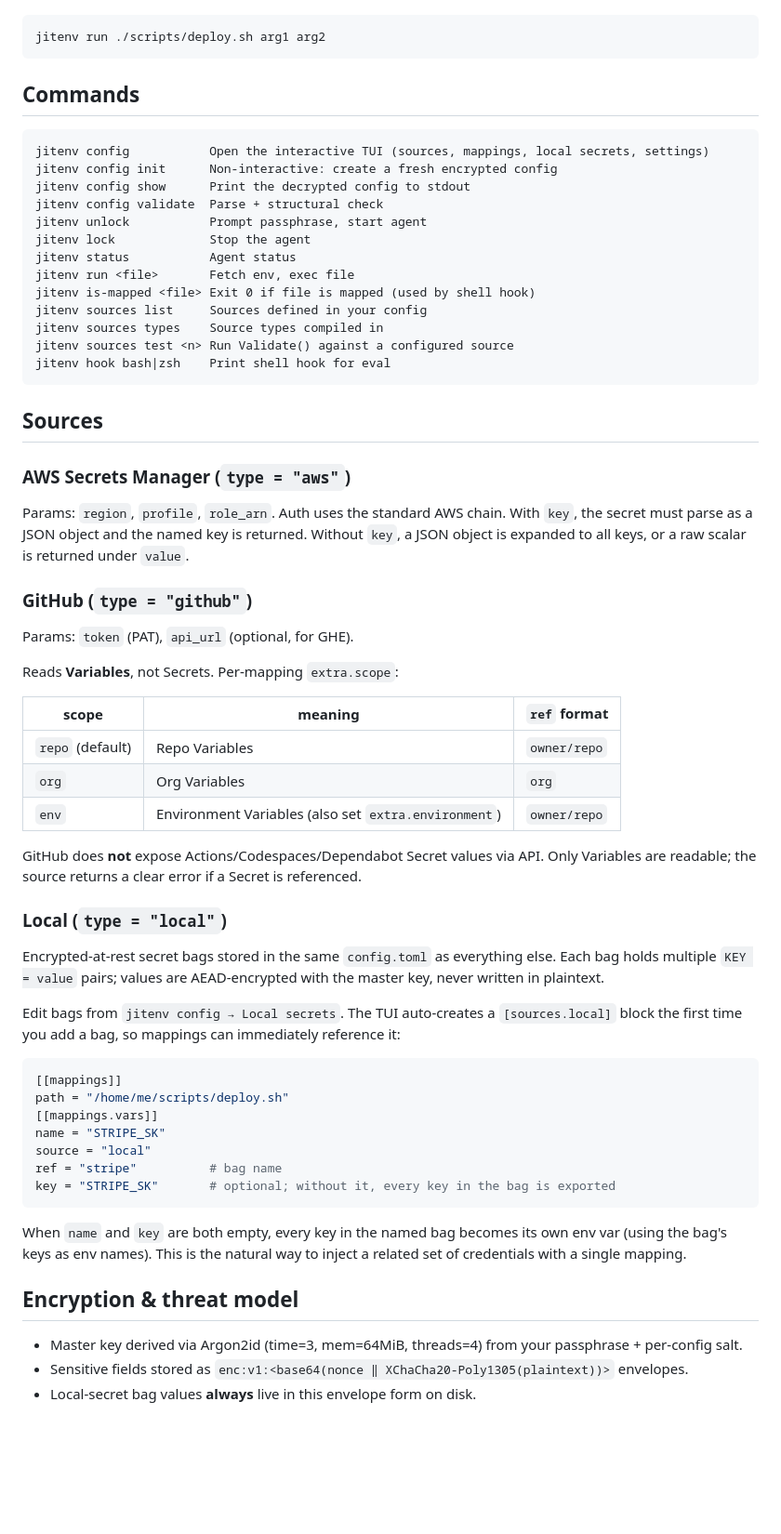
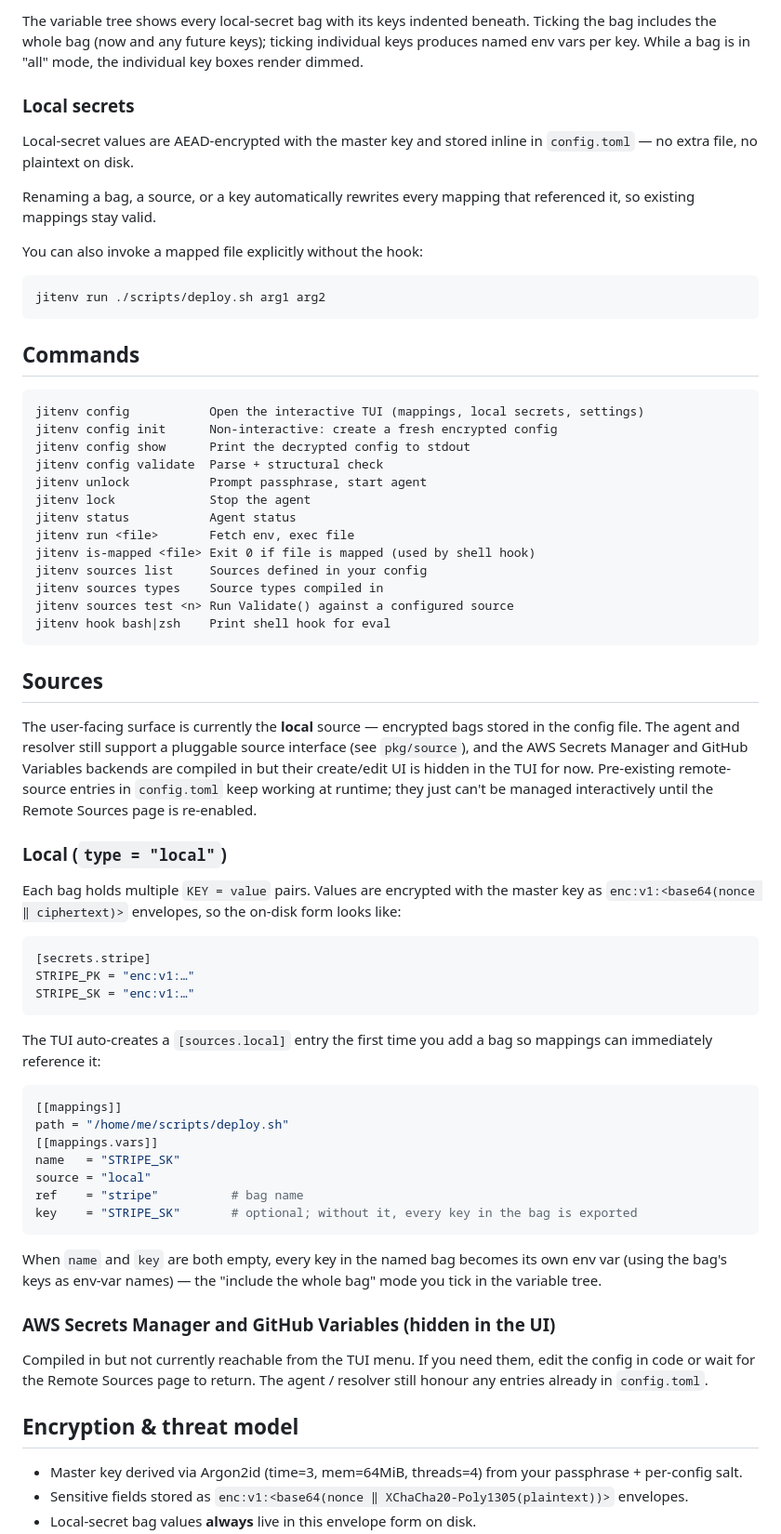
Before and after one commit to Galvill/jitenv, a Markdown page: README.md, the part around one of its changes. Shown at 93% size. Drawn GitHub-style; blank space fills up the shorter version.

````diff
--- a/README.md
+++ b/README.md
@@ -72,3 +96,17 @@ You can also invoke explicitly without the hook:
+The variable tree shows every local-secret bag with its keys indented
+beneath. Ticking the bag includes the whole bag (now and any future
+keys); ticking individual keys produces named env vars per key. While
+a bag is in "all" mode, the individual key boxes render dimmed.
+
+### Local secrets
+
+Local-secret values are AEAD-encrypted with the master key and stored
+inline in `config.toml` — no extra file, no plaintext on disk.
+
+Renaming a bag, a source, or a key automatically rewrites every
+mapping that referenced it, so existing mappings stay valid.
+
+You can also invoke a mapped file explicitly without the hook:
 
 ```sh
 jitenv run ./scripts/deploy.sh arg1 arg2
@@ -77,7 +115,7 @@ jitenv run ./scripts/deploy.sh arg1 arg2
 ## Commands
 
 ```
-jitenv config           Open the interactive TUI (sources, mappings, local secrets, settings)
+jitenv config           Open the interactive TUI (mappings, local secrets, settings)
 jitenv config init      Non-interactive: create a fresh encrypted config
 jitenv config show      Print the decrypted config to stdout
 jitenv config validate  Parse + structural check
@@ -94,44 +132,54 @@ jitenv hook bash|zsh    Print shell hook for eval
 
 ## Sources
 
-### AWS Secrets Manager (`type = "aws"`)
-
-Params: `region`, `profile`, `role_arn`. Auth uses the standard AWS chain. With `key`, the secret must parse as a JSON object and the named key is returned. Without `key`, a JSON object is expanded to all keys, or a raw scalar is returned under `value`.
-
-### GitHub (`type = "github"`)
-
-Params: `token` (PAT), `api_url` (optional, for GHE).
-
-Reads **Variables**, not Secrets. Per-mapping `extra.scope`:
-
-| scope | meaning | `ref` format |
-|-------|---------|--------------|
-| `repo` (default) | Repo Variables | `owner/repo` |
-| `org` | Org Variables | `org` |
-| `env` | Environment Variables (also set `extra.environment`) | `owner/repo` |
-
-GitHub does **not** expose Actions/Codespaces/Dependabot Secret values via API. Only Variables are readable; the source returns a clear error if a Secret is referenced.
+The user-facing surface is currently the **local** source — encrypted
+bags stored in the config file. The agent and resolver still support a
+pluggable source interface (see `pkg/source`), and the AWS Secrets
+Manager and GitHub Variables backends are compiled in but their
+create/edit UI is hidden in the TUI for now. Pre-existing remote-source
+entries in `config.toml` keep working at runtime; they just can't be
+managed interactively until the Remote Sources page is re-enabled.
 
 ### Local (`type = "local"`)
 
-Encrypted-at-rest secret bags stored in the same `config.toml` as everything else. Each bag holds multiple `KEY = value` pairs; values are AEAD-encrypted with the master key, never written in plaintext.
+Each bag holds multiple `KEY = value` pairs. Values are encrypted with
+the master key as `enc:v1:<base64(nonce ‖ ciphertext)>` envelopes, so
+the on-disk form looks like:
 
-Edit bags from `jitenv config → Local secrets`. The TUI auto-creates a `[sources.local]` block the first time you add a bag, so mappings can immediately reference it:
+```toml
+[secrets.stripe]
+STRIPE_PK = "enc:v1:…"
+STRIPE_SK = "enc:v1:…"
+```
+
+The TUI auto-creates a `[sources.local]` entry the first time you add
+a bag so mappings can immediately reference it:
 
 ```toml
 [[mappings]]
 path = "/home/me/scripts/deploy.sh"
 [[mappings.vars]]
-name = "STRIPE_SK"
+name   = "STRIPE_SK"
 source = "local"
-ref = "stripe"          # bag name
-key = "STRIPE_SK"       # optional; without it, every key in the bag is exported
+ref    = "stripe"          # bag name
+key    = "STRIPE_SK"       # optional; without it, every key in the bag is exported
 ```
 
-When `name` and `key` are both empty, every key in the named bag becomes its own env var (using the bag's keys as env names). This is the natural way to inject a related set of credentials with a single mapping.
+When `name` and `key` are both empty, every key in the named bag
+becomes its own env var (using the bag's keys as env-var names) — the
+"include the whole bag" mode you tick in the variable tree.
+
+### AWS Secrets Manager and GitHub Variables (hidden in the UI)
+
+Compiled in but not currently reachable from the TUI menu. If you need
+them, edit the config in code or wait for the Remote Sources page to
+return. The agent / resolver still honour any entries already in
+`config.toml`.
 
 ## Encryption & threat model
 
-- Master key derived via Argon2id (time=3, mem=64MiB, threads=4) from your passphrase + per-config salt.
-- Sensitive fields stored as `enc:v1:<base64(nonce ‖ XChaCha20-Poly1305(plaintext))>` envelopes.
+- Master key derived via Argon2id (time=3, mem=64MiB, threads=4) from
+  your passphrase + per-config salt.
+- Sensitive fields stored as `enc:v1:<base64(nonce ‖ XChaCha20-Poly1305(plaintext))>`
+  envelopes.
 - Local-secret bag values **always** live in this envelope form on disk.
````
Also changed, not shown: other parts of README.md (+83 -39 lines).
